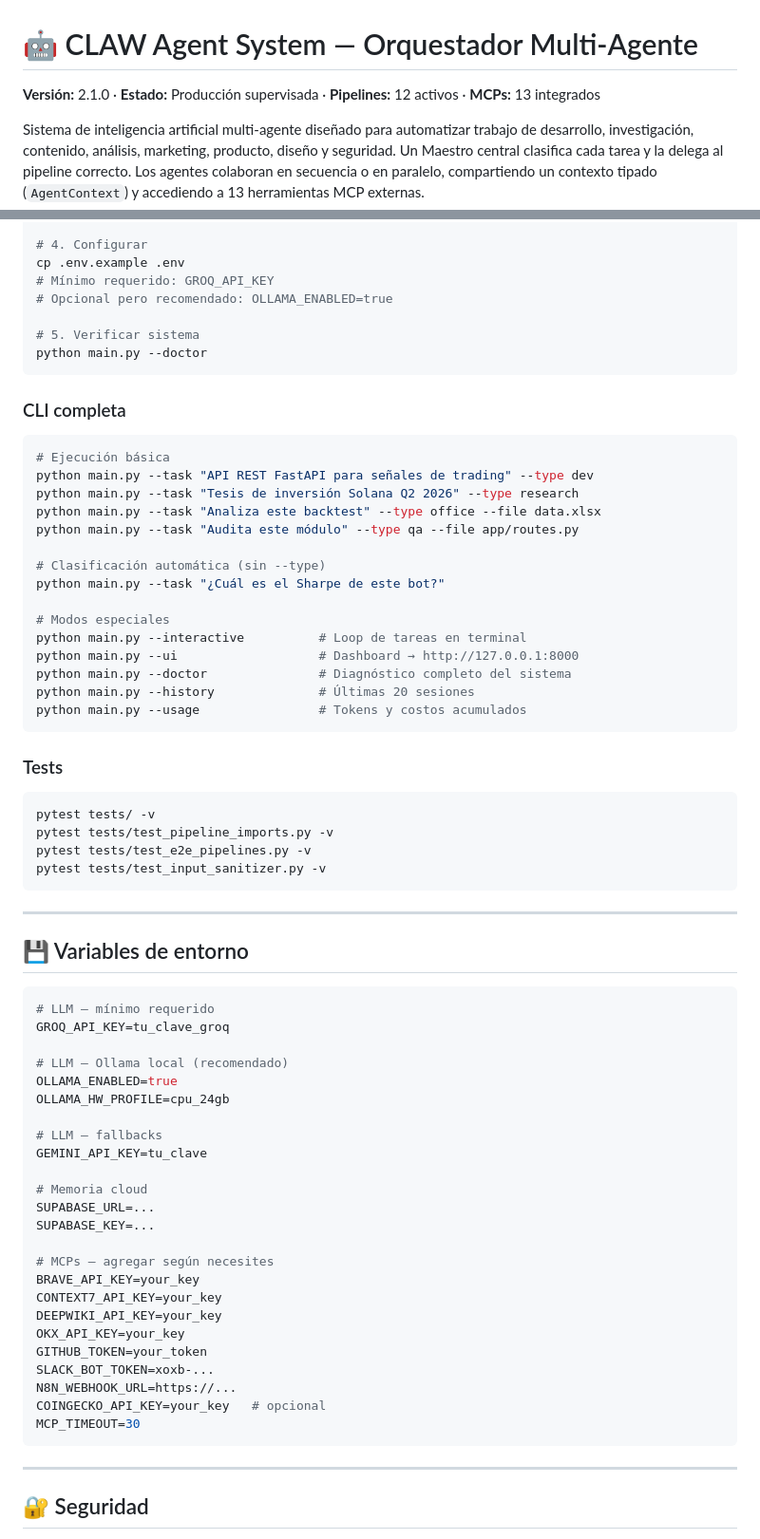
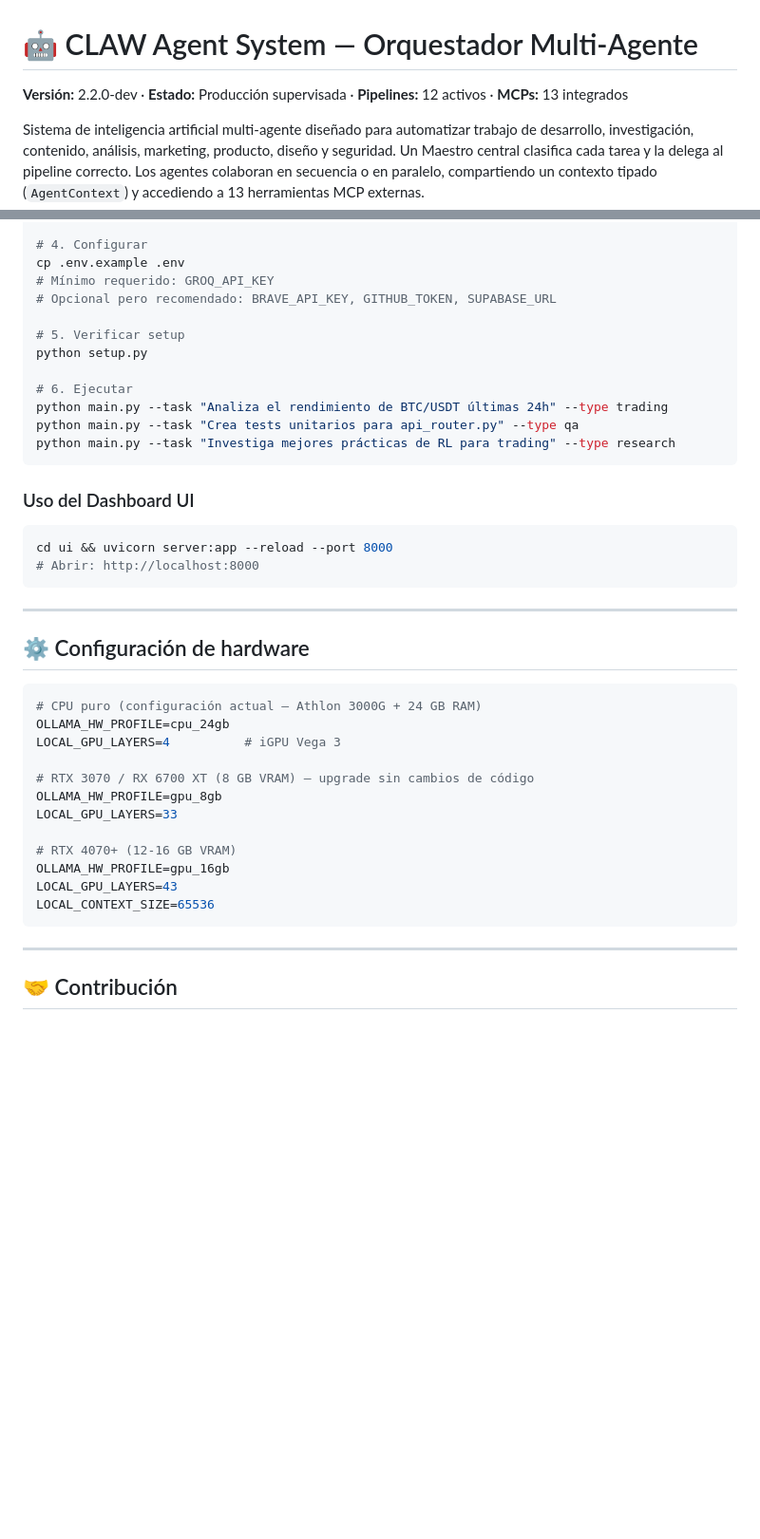
Before and after one commit to ariaslopez/orquestador-multiagente, a Markdown page: README.md, 2 parts joined by grey strips. Shown at 95% size. Drawn GitHub-style; blank space fills up the shorter version.

````diff
--- a/README.md
+++ b/README.md
@@ -1,6 +1,6 @@
 # 🤖 CLAW Agent System — Orquestador Multi-Agente
 
-**Versión:** 2.1.0 · **Estado:** Producción supervisada · **Pipelines:** 12 activos · **MCPs:** 13 integrados
+**Versión:** 2.2.0-dev · **Estado:** Producción supervisada · **Pipelines:** 12 activos · **MCPs:** 13 integrados
 
 Sistema de inteligencia artificial multi-agente diseñado para automatizar trabajo de desarrollo, investigación, contenido, análisis, marketing, producto, diseño y seguridad. Un Maestro central clasifica cada tarea y la delega al pipeline correcto. Los agentes colaboran en secuencia o en paralelo, compartiendo un contexto tipado (`AgentContext`) y accediendo a 13 herramientas MCP externas.
 
@@ -196,73 +229,44 @@ pip install -r requirements.txt
 # 4. Configurar
 cp .env.example .env
 # Mínimo requerido: GROQ_API_KEY
-# Opcional pero recomendado: OLLAMA_ENABLED=true
+# Opcional pero recomendado: BRAVE_API_KEY, GITHUB_TOKEN, SUPABASE_URL
 
-# 5. Verificar sistema
-python main.py --doctor
+# 5. Verificar setup
+python setup.py
+
+# 6. Ejecutar
+python main.py --task "Analiza el rendimiento de BTC/USDT últimas 24h" --type trading
+python main.py --task "Crea tests unitarios para api_router.py" --type qa
+python main.py --task "Investiga mejores prácticas de RL para trading" --type research
 ```
 
-### CLI completa
+### Uso del Dashboard UI
 
 ```bash
-# Ejecución básica
-python main.py --task "API REST FastAPI para señales de trading" --type dev
-python main.py --task "Tesis de inversión Solana Q2 2026" --type research
-python main.py --task "Analiza este backtest" --type office --file data.xlsx
-python main.py --task "Audita este módulo" --type qa --file app/routes.py
-
-# Clasificación automática (sin --type)
-python main.py --task "¿Cuál es el Sharpe de este bot?"
-
-# Modos especiales
-python main.py --interactive          # Loop de tareas en terminal
-python main.py --ui                   # Dashboard → http://127.0.0.1:8000
-python main.py --doctor               # Diagnóstico completo del sistema
-python main.py --history              # Últimas 20 sesiones
-python main.py --usage                # Tokens y costos acumulados
-```
-
-### Tests
-
-```bash
-pytest tests/ -v
-pytest tests/test_pipeline_imports.py -v
-pytest tests/test_e2e_pipelines.py -v
-pytest tests/test_input_sanitizer.py -v
+cd ui && uvicorn server:app --reload --port 8000
+# Abrir: http://localhost:8000
 ```
 
 ---
 
-## 💾 Variables de entorno
+## ⚙️ Configuración de hardware
 
 ```env
-# LLM — mínimo requerido
-GROQ_API_KEY=tu_clave_groq
+# CPU puro (configuración actual — Athlon 3000G + 24 GB RAM)
+OLLAMA_HW_PROFILE=cpu_24gb
+LOCAL_GPU_LAYERS=4          # iGPU Vega 3
 
-# LLM — Ollama local (recomendado)
-OLLAMA_ENABLED=true
-OLLAMA_HW_PROFILE=cpu_24gb
+# RTX 3070 / RX 6700 XT (8 GB VRAM) — upgrade sin cambios de código
+OLLAMA_HW_PROFILE=gpu_8gb
+LOCAL_GPU_LAYERS=33
 
-# LLM — fallbacks
-GEMINI_API_KEY=tu_clave
-
-# Memoria cloud
-SUPABASE_URL=...
-SUPABASE_KEY=...
-
-# MCPs — agregar según necesites
-BRAVE_API_KEY=your_key
-CONTEXT7_API_KEY=your_key
-DEEPWIKI_API_KEY=your_key
-OKX_API_KEY=your_key
-GITHUB_TOKEN=your_token
-SLACK_BOT_TOKEN=xoxb-...
-N8N_WEBHOOK_URL=https://...
-COINGECKO_API_KEY=your_key   # opcional
-MCP_TIMEOUT=30
+# RTX 4070+ (12-16 GB VRAM)
+OLLAMA_HW_PROFILE=gpu_16gb
+LOCAL_GPU_LAYERS=43
+LOCAL_CONTEXT_SIZE=65536
 ```
 
 ---
 
-## 🔐 Seguridad
+## 🤝 Contribución
 
````
Also changed, not shown: other parts of README.md (+48 -53 lines).
